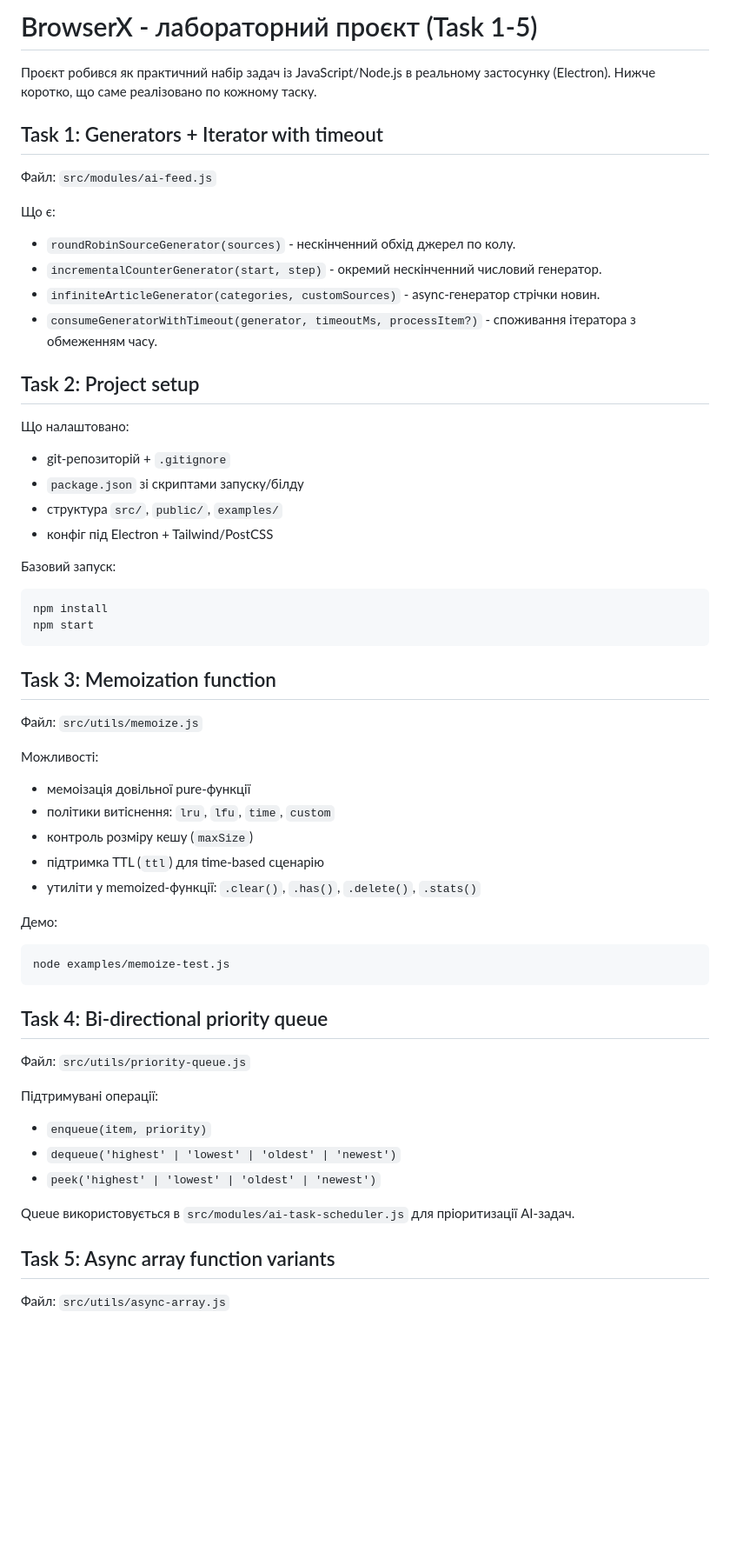
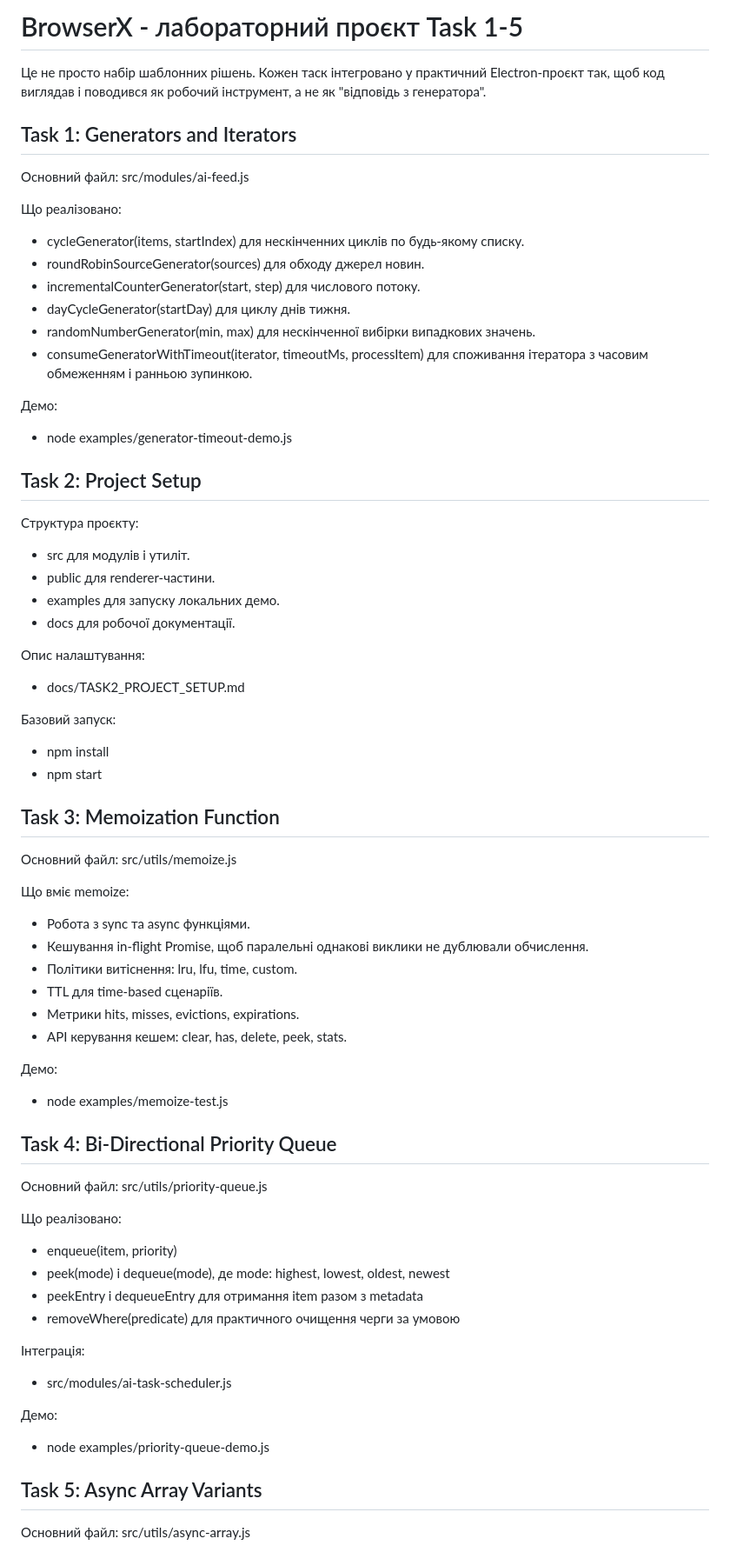
Before and after one commit to Stefect/Project-X, a Markdown page: README.md, the part around one of its changes. Shown at 87% size. Drawn GitHub-style; blank space fills up the shorter version.

Commit message:
документація(readme): оновити огляд завдань під реальні сценарії проєкту

````diff
--- a/README.md
+++ b/README.md
@@ -1,62 +1,69 @@
-# BrowserX - лабораторний проєкт (Task 1-5)
+# BrowserX - лабораторний проєкт Task 1-5
 
-Проєкт робився як практичний набір задач із JavaScript/Node.js в реальному застосунку (Electron).
-Нижче коротко, що саме реалізовано по кожному таску.
+Це не просто набір шаблонних рішень. Кожен таск інтегровано у практичний Electron-проєкт так, щоб код виглядав і поводився як робочий інструмент, а не як "відповідь з генератора".
 
-## Task 1: Generators + Iterator with timeout
+## Task 1: Generators and Iterators
 
-Файл: `src/modules/ai-feed.js`
+Основний файл: src/modules/ai-feed.js
 
-Що є:
-- `roundRobinSourceGenerator(sources)` - нескінченний обхід джерел по колу.
-- `incrementalCounterGenerator(start, step)` - окремий нескінченний числовий генератор.
-- `infiniteArticleGenerator(categories, customSources)` - async-генератор стрічки новин.
-- `consumeGeneratorWithTimeout(generator, timeoutMs, processItem?)` - споживання ітератора з обмеженням часу.
+Що реалізовано:
+- cycleGenerator(items, startIndex) для нескінченних циклів по будь-якому списку.
+- roundRobinSourceGenerator(sources) для обходу джерел новин.
+- incrementalCounterGenerator(start, step) для числового потоку.
+- dayCycleGenerator(startDay) для циклу днів тижня.
+- randomNumberGenerator(min, max) для нескінченної вибірки випадкових значень.
+- consumeGeneratorWithTimeout(iterator, timeoutMs, processItem) для споживання ітератора з часовим обмеженням і ранньою зупинкою.
 
-## Task 2: Project setup
+Демо:
+- node examples/generator-timeout-demo.js
 
-Що налаштовано:
-- git-репозиторій + `.gitignore`
-- `package.json` зі скриптами запуску/білду
-- структура `src/`, `public/`, `examples/`
-- конфіг під Electron + Tailwind/PostCSS
+## Task 2: Project Setup
+
+Структура проєкту:
+- src для модулів і утиліт.
+- public для renderer-частини.
+- examples для запуску локальних демо.
+- docs для робочої документації.
+
+Опис налаштування:
+- docs/TASK2_PROJECT_SETUP.md
 
 Базовий запуск:
+- npm install
+- npm start
 
-```bash
-npm install
-npm start
-```
+## Task 3: Memoization Function
 
-## Task 3: Memoization function
+Основний файл: src/utils/memoize.js
 
-Файл: `src/utils/memoize.js`
-
-Можливості:
-- мемоізація довільної pure-функції
-- політики витіснення: `lru`, `lfu`, `time`, `custom`
-- контроль розміру кешу (`maxSize`)
-- підтримка TTL (`ttl`) для time-based сценарію
-- утиліти у memoized-функції: `.clear()`, `.has()`, `.delete()`, `.stats()`
+Що вміє memoize:
+- Робота з sync та async функціями.
+- Кешування in-flight Promise, щоб паралельні однакові виклики не дублювали обчислення.
+- Політики витіснення: lru, lfu, time, custom.
+- TTL для time-based сценаріїв.
+- Метрики hits, misses, evictions, expirations.
+- API керування кешем: clear, has, delete, peek, stats.
 
 Демо:
+- node examples/memoize-test.js
 
-```bash
-node examples/memoize-test.js
-```
+## Task 4: Bi-Directional Priority Queue
 
-## Task 4: Bi-directional priority queue
+Основний файл: src/utils/priority-queue.js
 
-Файл: `src/utils/priority-queue.js`
+Що реалізовано:
+- enqueue(item, priority)
+- peek(mode) і dequeue(mode), де mode: highest, lowest, oldest, newest
+- peekEntry і dequeueEntry для отримання item разом з metadata
+- removeWhere(predicate) для практичного очищення черги за умовою
 
-Підтримувані операції:
-- `enqueue(item, priority)`
-- `dequeue('highest' | 'lowest' | 'oldest' | 'newest')`
-- `peek('highest' | 'lowest' | 'oldest' | 'newest')`
+Інтеграція:
+- src/modules/ai-task-scheduler.js
 
-Queue використовується в `src/modules/ai-task-scheduler.js` для пріоритизації AI-задач.
+Демо:
+- node examples/priority-queue-demo.js
 
-## Task 5: Async array function variants
+## Task 5: Async Array Variants
 
-Файл: `src/utils/async-array.js`
+Основний файл: src/utils/async-array.js
 
````
Also changed, not shown: other parts of README.md (+30 -17 lines).
